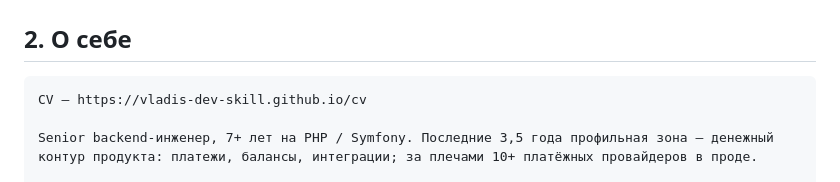
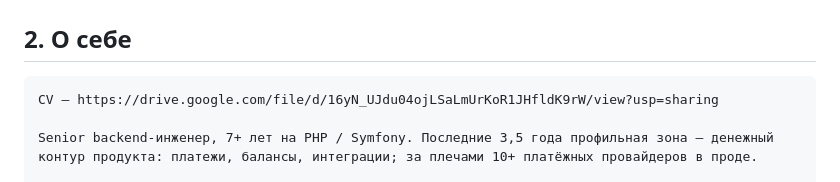
Before and after one commit to vladis-dev-skill/cv, a Markdown page: HH-PROFILE.md, the part around the change. Rendered like a GitHub page.

````diff
--- a/HH-PROFILE.md
+++ b/HH-PROFILE.md
@@ -21,7 +21,7 @@ Senior PHP Developer / Backend Engineer
 ## 2. О себе
 
 ```text
-CV — https://vladis-dev-skill.github.io/cv
+CV — https://drive.google.com/file/d/16yN_UJdu04ojLSaLmUrKoR1JHfldK9rW/view?usp=sharing
 
 Senior backend-инженер, 7+ лет на PHP / Symfony. Последние 3,5 года профильная зона — денежный контур продукта: платежи, балансы, интеграции; за плечами 10+ платёжных провайдеров в проде.
 
````
